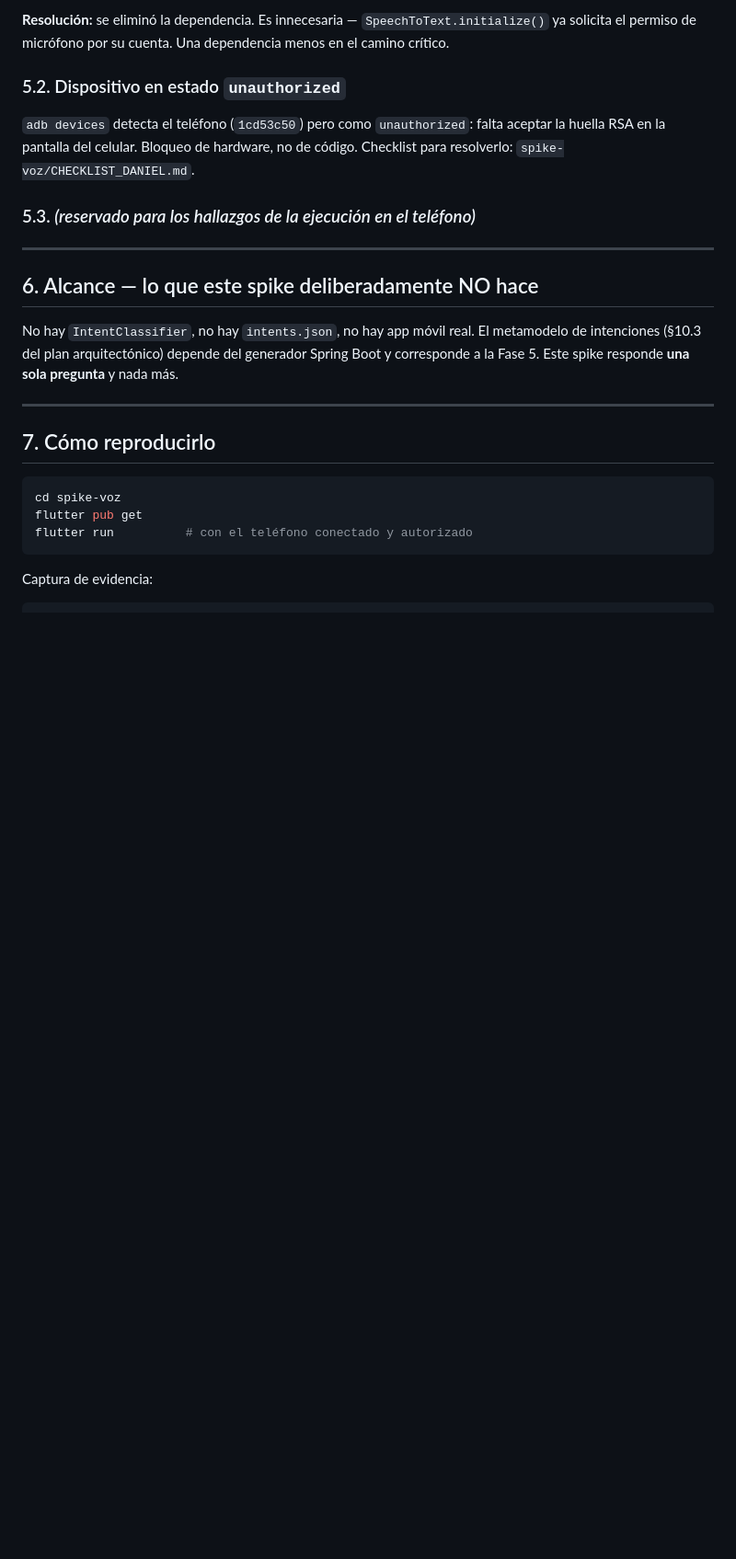
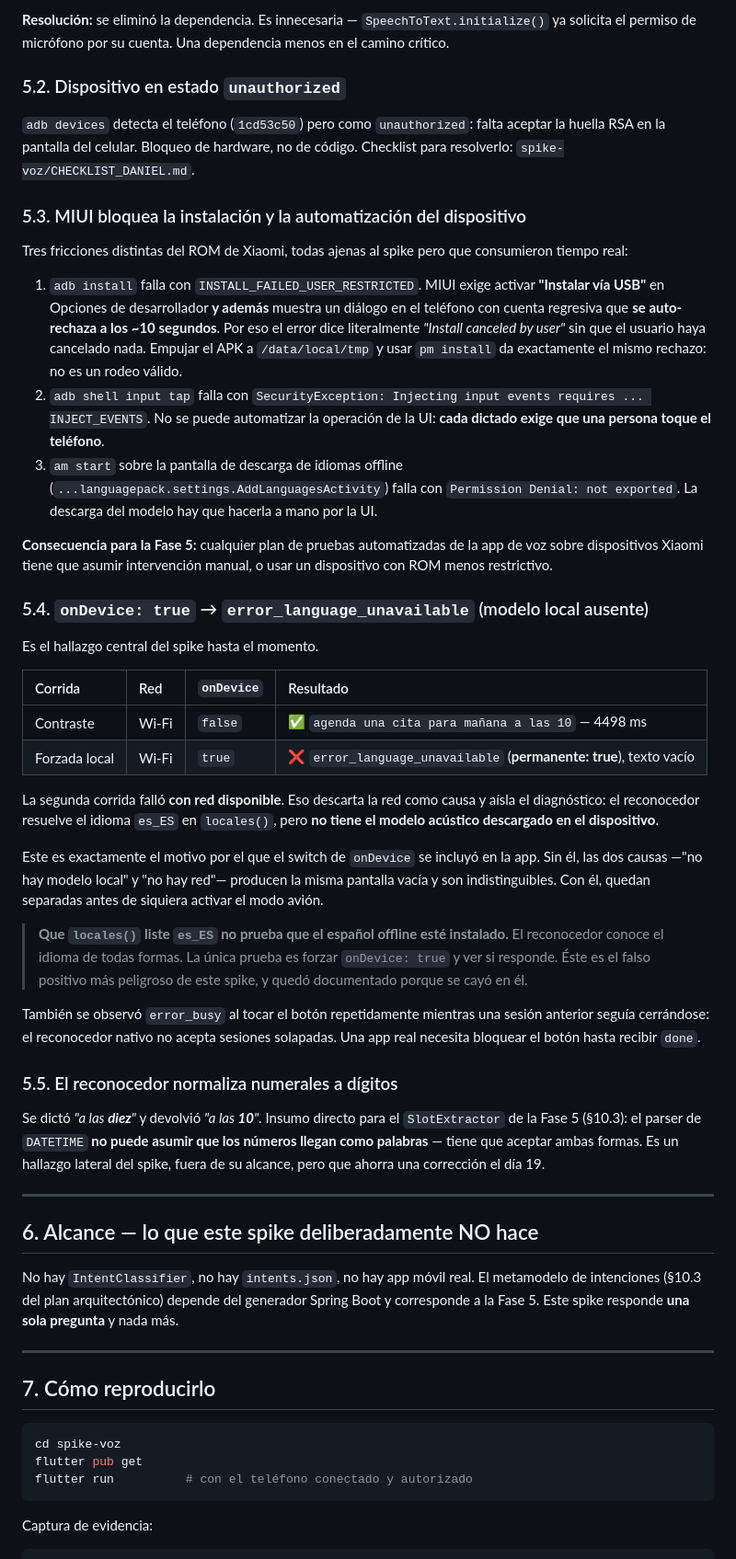
Before and after one commit to daniel-ol5/diagramacolaborativo, a Markdown page: docs/SPIKE_VOZ_VEREDICTO.md, the part around one of its changes. Shown at 92% size. Drawn GitHub-style; blank space fills up the shorter version.

Commit message:
B-2: aislado el diagnostico — falta el modelo de espanol offline
Corrida con onDevice: true y Wi-Fi ACTIVO devuelve
error_language_unavailable (permanente: true) y texto vacio. Al fallar con
red disponible, queda descartada la red como causa: el reconocedor resuelve
es_ES en locales() pero no tiene el modelo acustico descargado.

Esto valida el diseno del switch de onDevice: sin el, "no hay modelo local" y
"no hay red" producen la misma pantalla vacia. Que locales() liste es_ES no
prueba que el espanol offline este instalado — es el falso positivo mas
peligroso de este spike y quedo documentado.

Documentadas ademas tres restricciones de MIUI (install via USB con dialogo
que se auto-rechaza, INJECT_EVENTS bloqueado, actividad de descarga de
idiomas no exportada) y la normalizacion de numerales a digitos
("a las diez" -> "a las 10"), insumo para el SlotExtractor de la Fase 5.

Pendiente: descargar el modelo es offline y repetir en modo avion.

Co-Authored-By: Claude Opus 5 <noreply@anthropic.com>
Claude-Session: https://claude.ai/code/session_01XukybiM4usfstGmzWp8ccM

```diff
--- a/docs/SPIKE_VOZ_VEREDICTO.md
+++ b/docs/SPIKE_VOZ_VEREDICTO.md
@@ -148,7 +150,65 @@ Una dependencia menos en el camino crítico.
 aceptar la huella RSA en la pantalla del celular. Bloqueo de hardware, no de
 código. Checklist para resolverlo: `spike-voz/CHECKLIST_DANIEL.md`.
 
-### 5.3. _(reservado para los hallazgos de la ejecución en el teléfono)_
+### 5.3. MIUI bloquea la instalación y la automatización del dispositivo
+
+Tres fricciones distintas del ROM de Xiaomi, todas ajenas al spike pero que
+consumieron tiempo real:
+
+1. `adb install` falla con `INSTALL_FAILED_USER_RESTRICTED`. MIUI exige activar
+   **"Instalar vía USB"** en Opciones de desarrollador **y además** muestra un
+   diálogo en el teléfono con cuenta regresiva que **se auto-rechaza a los ~10
+   segundos**. Por eso el error dice literalmente *"Install canceled by user"*
+   sin que el usuario haya cancelado nada. Empujar el APK a `/data/local/tmp` y
+   usar `pm install` da exactamente el mismo rechazo: no es un rodeo válido.
+2. `adb shell input tap` falla con
+   `SecurityException: Injecting input events requires ... INJECT_EVENTS`.
+   No se puede automatizar la operación de la UI: **cada dictado exige que una
+   persona toque el teléfono**.
+3. `am start` sobre la pantalla de descarga de idiomas offline
+   (`...languagepack.settings.AddLanguagesActivity`) falla con
+   `Permission Denial: not exported`. La descarga del modelo hay que hacerla a
+   mano por la UI.
+
+**Consecuencia para la Fase 5:** cualquier plan de pruebas automatizadas de la
+app de voz sobre dispositivos Xiaomi tiene que asumir intervención manual, o
+usar un dispositivo con ROM menos restrictivo.
+
+### 5.4. `onDevice: true` → `error_language_unavailable` (modelo local ausente)
+
+Es el hallazgo central del spike hasta el momento.
+
+| Corrida | Red | `onDevice` | Resultado |
+| :--- | :--- | :--- | :--- |
+| Contraste | Wi-Fi | `false` | ✅ `agenda una cita para mañana a las 10` — 4498 ms |
+| Forzada local | Wi-Fi | `true` | ❌ `error_language_unavailable` (**permanente: true**), texto vacío |
+
+La segunda corrida falló **con red disponible**. Eso descarta la red como causa
+y aísla el diagnóstico: el reconocedor resuelve el idioma `es_ES` en
+`locales()`, pero **no tiene el modelo acústico descargado en el dispositivo**.
+
+Este es exactamente el motivo por el que el switch de `onDevice` se incluyó en
+la app. Sin él, las dos causas —"no hay modelo local" y "no hay red"— producen
+la misma pantalla vacía y son indistinguibles. Con él, quedan separadas antes
+de siquiera activar el modo avión.
+
+> **Que `locales()` liste `es_ES` no prueba que el español offline esté
+> instalado.** El reconocedor conoce el idioma de todas formas. La única prueba
+> es forzar `onDevice: true` y ver si responde. Éste es el falso positivo más
+> peligroso de este spike, y quedó documentado porque se cayó en él.
+
+También se observó `error_busy` al tocar el botón repetidamente mientras una
+sesión anterior seguía cerrándose: el reconocedor nativo no acepta sesiones
+solapadas. Una app real necesita bloquear el botón hasta recibir `done`.
+
+### 5.5. El reconocedor normaliza numerales a dígitos
+
+Se dictó *"a las **diez**"* y devolvió *"a las **10**"*. Insumo directo para el
+`SlotExtractor` de la Fase 5 (§10.3): el parser de `DATETIME` **no puede asumir
+que los números llegan como palabras** — tiene que aceptar ambas formas. Es un
+hallazgo lateral del spike, fuera de su alcance, pero que ahorra una corrección
+el día 19.
+
 
 ---
 
```
Also changed, not shown: other parts of docs/SPIKE_VOZ_VEREDICTO.md (+4 -2 lines).
